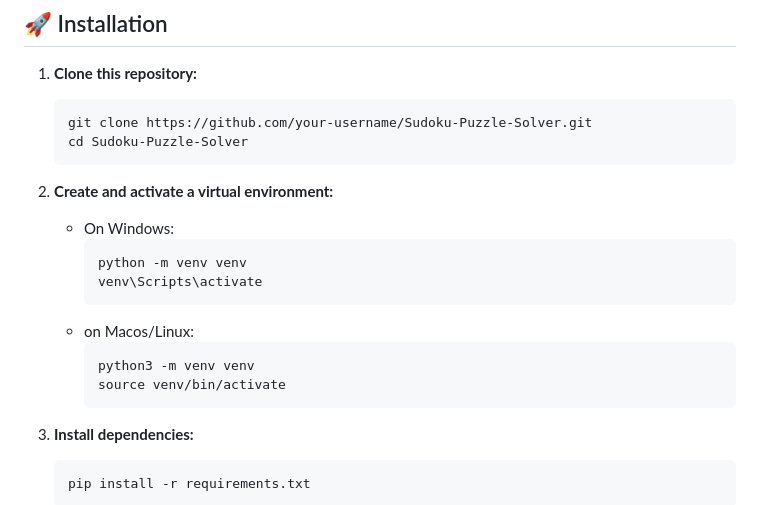
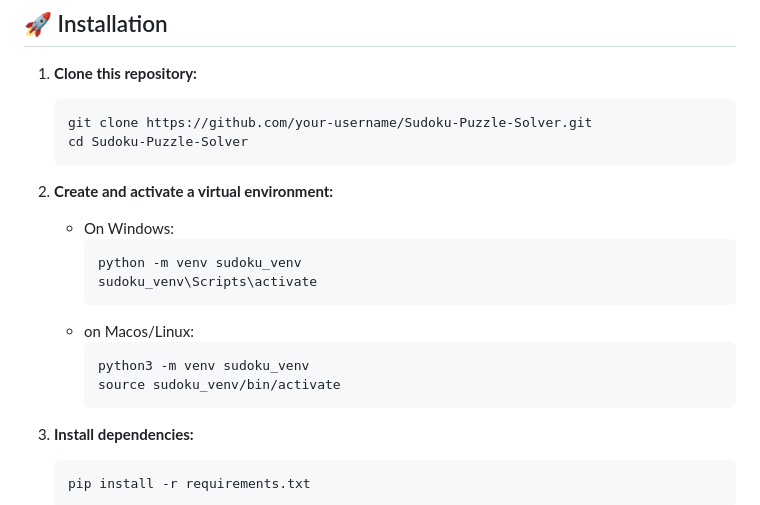
Before and after one commit to rizkyyanuark/Sudoku-Puzzle-Solver, a Markdown page: README.md, the part around the change. Drawn GitHub-style.

````diff
--- a/README.md
+++ b/README.md
@@ -30,13 +30,13 @@ This project is a web app that lets users upload an image of a Sudoku board or u
 2. **Create and activate a virtual environment:**
    - On Windows:
      ```
-     python -m venv venv
-     venv\Scripts\activate
+     python -m venv sudoku_venv
+     sudoku_venv\Scripts\activate
      ```
    - on Macos/Linux:
      ```
-     python3 -m venv venv
-     source venv/bin/activate
+     python3 -m venv sudoku_venv
+     source sudoku_venv/bin/activate
      ```
 3. **Install dependencies:**
    ```
````
